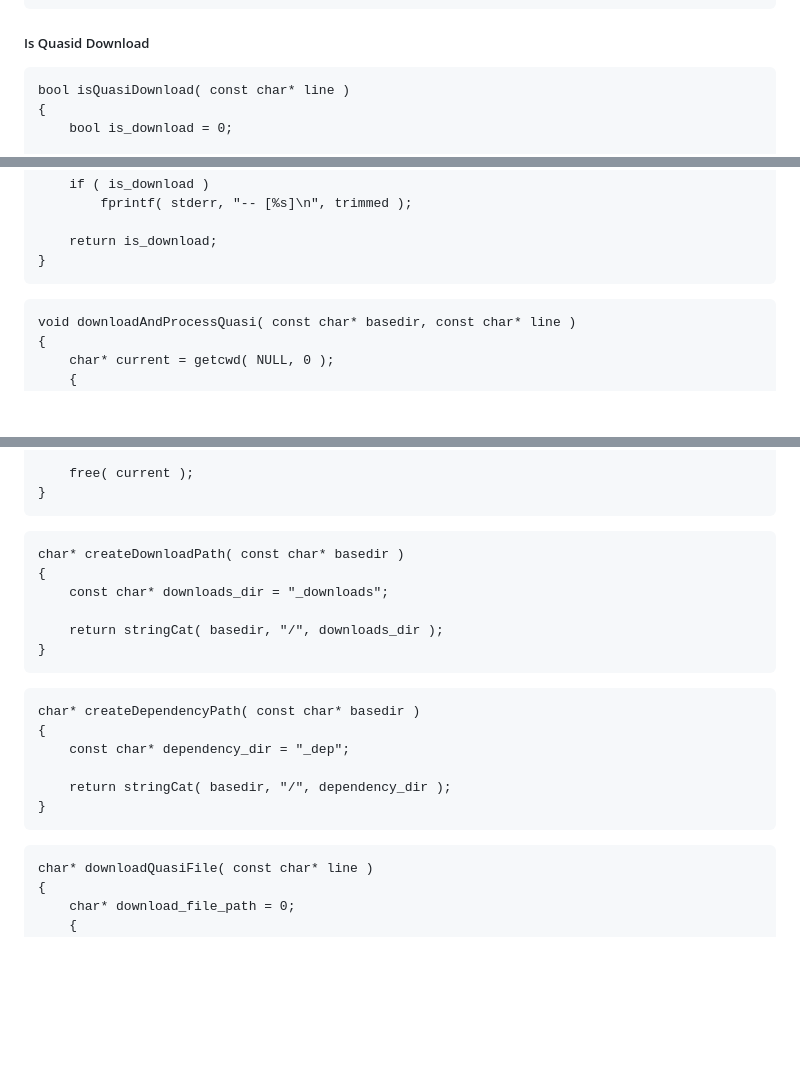
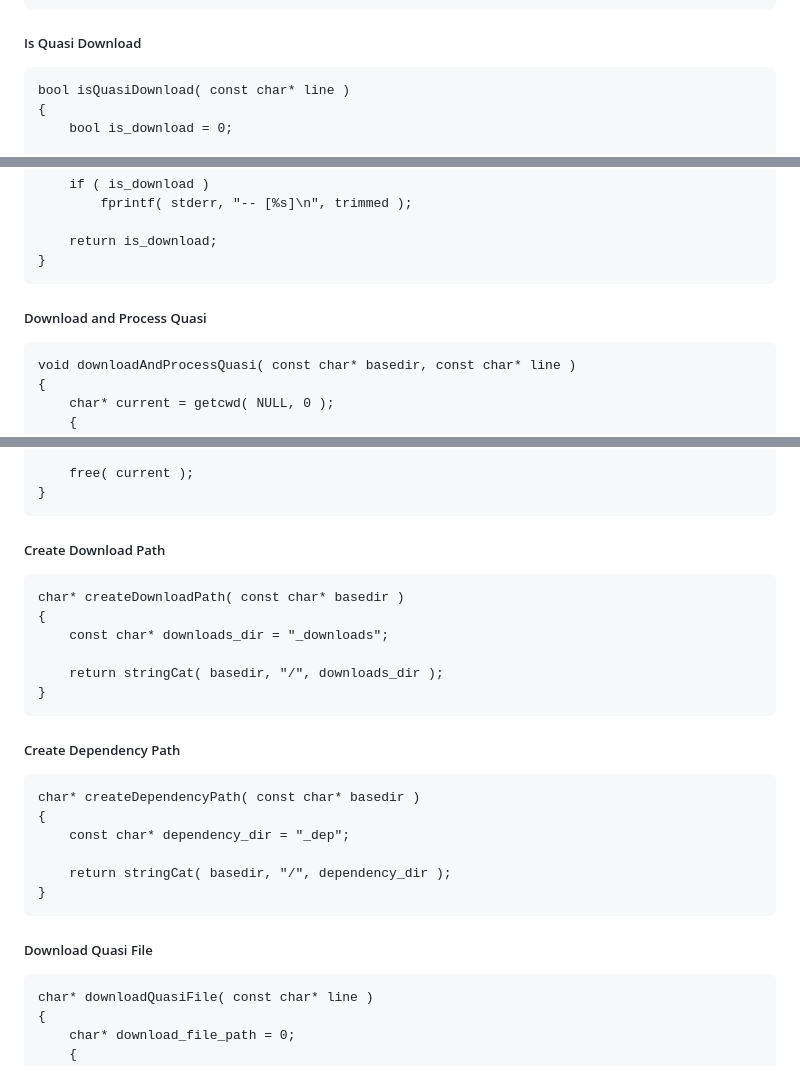
Before and after one commit to danielbradley/Quasi, a Markdown page: Readme.md, 3 parts joined by grey strips. GitHub-like rendering; blank space fills up the shorter version.

Commit message:
Regenerated Readme.md

````diff
--- a/Readme.md
+++ b/Readme.md
@@ -550,7 +550,7 @@ int doWeTruncate( const char* line )
 }
 ```
 
-##### Is Quasid Download
+##### Is Quasi Download
 
 ```c/main.c
 bool isQuasiDownload( const char* line )
@@ -569,6 +569,8 @@ bool isQuasiDownload( const char* line )
     return is_download;
 }
 ```
+
+##### Download and Process Quasi
 
 ```c/main.c
 void downloadAndProcessQuasi( const char* basedir, const char* line )
@@ -623,6 +625,8 @@ void downloadAndProcessQuasi( const char* basedir, const char* line )
 }
 ```
 
+##### Create Download Path
+
 ```c/main.c
 char* createDownloadPath( const char* basedir )
 {
@@ -632,6 +636,8 @@ char* createDownloadPath( const char* basedir )
 }
 ```
 
+##### Create Dependency Path
+
 ```c/main.c
 char* createDependencyPath( const char* basedir )
 {
@@ -640,6 +646,8 @@ char* createDependencyPath( const char* basedir )
     return stringCat( basedir, "/", dependency_dir );
 }
 ```
+
+##### Download Quasi File
 
 ```c/main.c
 char* downloadQuasiFile( const char* line )
````
